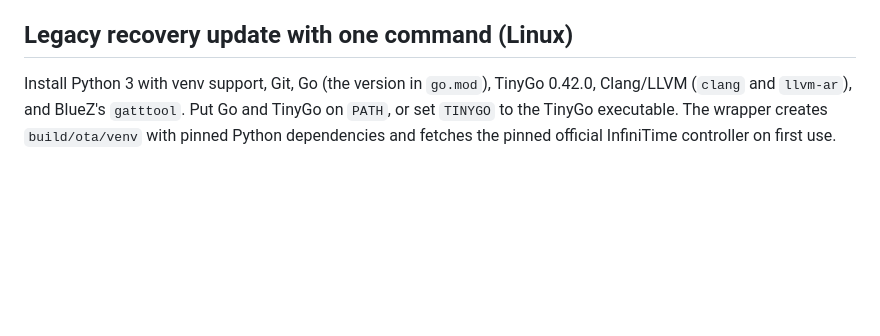
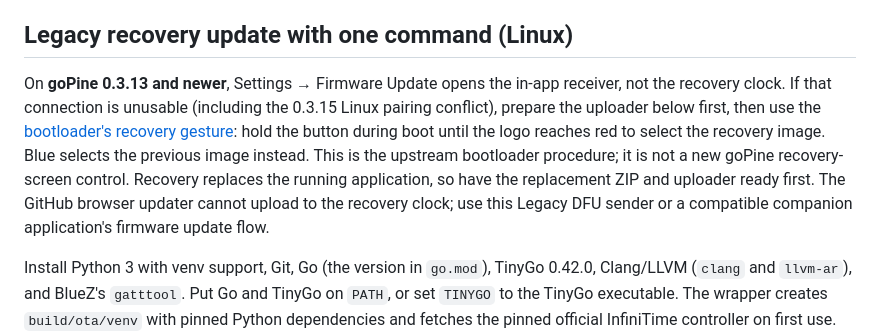
Before and after one commit to Distortions81/goPine, a Markdown page: docs/ota.md, the part around the change. GitHub-like rendering; blank space fills up the shorter version.

Commit message:
Clarify recovery entry for watches with the in-app updater

```diff
--- a/docs/ota.md
+++ b/docs/ota.md
@@ -125,6 +125,17 @@ device boot, KEEP, wake reliability or battery life. The earlier locally tested
 0.3.4 package recorded below has a different build clock/hash from the CI release.
 
 ## Legacy recovery update with one command (Linux)
+
+On **goPine 0.3.13 and newer**, Settings → Firmware Update opens the in-app
+receiver, not the recovery clock. If that connection is unusable (including the
+0.3.15 Linux pairing conflict), prepare the uploader below first, then use the
+[bootloader's recovery gesture](https://github.com/InfiniTimeOrg/pinetime-mcuboot-bootloader#boot-flow):
+hold the button during boot until the logo reaches red to select the recovery
+image. Blue selects the previous image instead. This is the upstream bootloader
+procedure; it is not a new goPine recovery-screen control. Recovery replaces the
+running application, so have the replacement ZIP and uploader ready first.
+The GitHub browser updater cannot upload to the recovery clock; use this Legacy
+DFU sender or a compatible companion application's firmware update flow.
 
 Install Python 3 with venv support, Git, Go (the version in `go.mod`), TinyGo
 0.42.0, Clang/LLVM (`clang` and `llvm-ar`), and BlueZ's `gatttool`.
```
